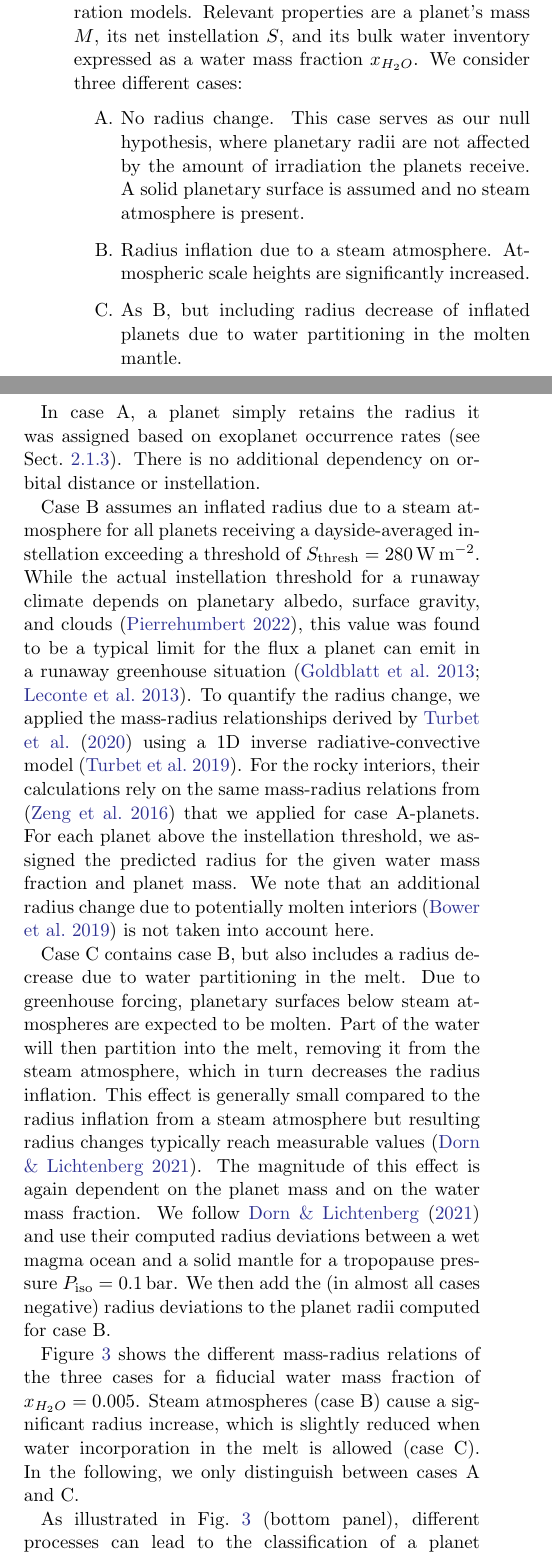
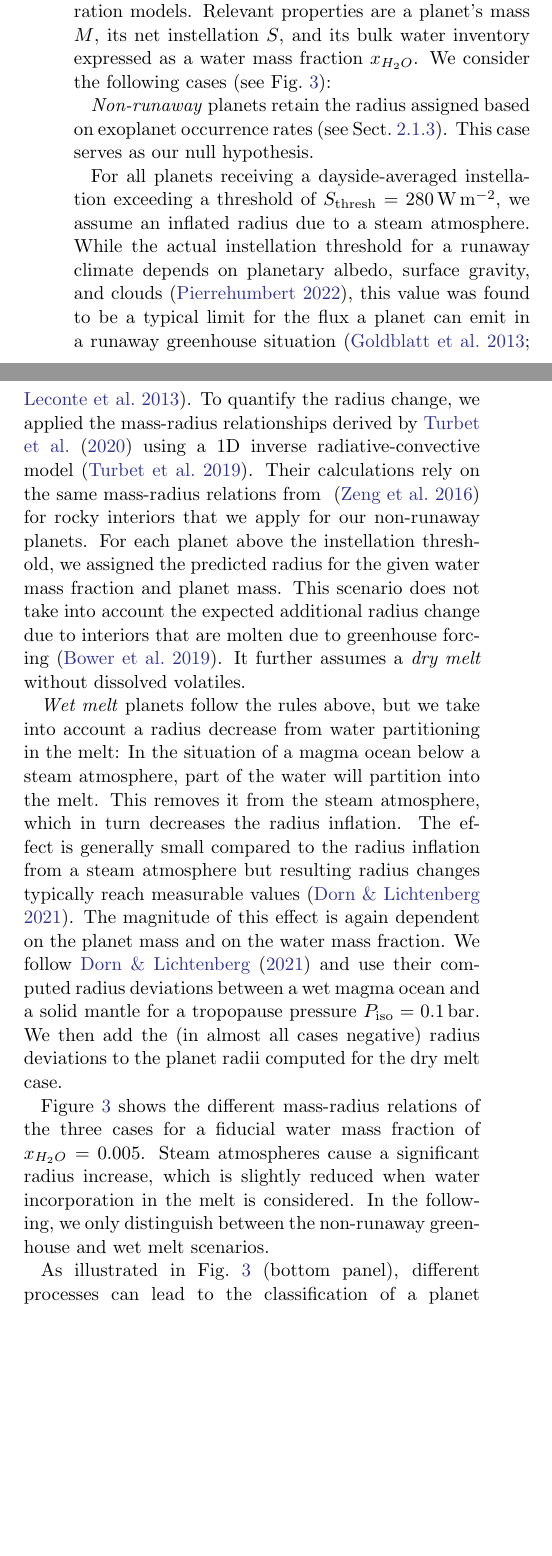
Before and after one commit to matiscke/hz-inner-edge-discontinuity, a LaTeX paper (src/tex/ms.tex): two parts of the columns of page 4 of 15, joined at a grey line, cut so that both start at the same text, the shorter picture padded with empty space. Compiled offline with pdfLaTeX; a LaTeX package or settings file that is missing is left out.

Commit message:
streamline planet categories

```diff
--- a/src/tex/ms.tex
+++ b/src/tex/ms.tex
@@ -170,41 +170,39 @@ This represents the baseline bulk density before any climate-related effects are
 
 
 
+Central to our procedure is to explore the detectability of population-level trends with future exoplanet surveys, and here the trend in question is the proposed radius discontinuity.
+To enable a quantitative assessment of this detectability, we injected the signal into the simulated planet sample before observing it with simulated surveys.
+While we search for the runaway greenhouse pattern in demographic quantities such as average planet radii, the injected changes happen on the planetary level: We changed each planet's radius based on its individual set of properties and the associated predictions from steam atmosphere and water incorporation models.
+Relevant properties are a planet's mass $M$, its net instellation $S$, and its bulk water inventory expressed as a water mass fraction $x_{H_2O}$.
+We consider the following cases (see Fig.~\ref{fig:radiusevolution}):
+%\begin{itemize}
+%\item[A.] No radius change.
+%This case serves as our null hypothesis, where planetary radii are not affected by the amount of irradiation the planets receive.
+%A solid planetary surface is assumed and no steam atmosphere is present.
+%\item[B.] Radius inflation due to a steam atmosphere.
+%Atmospheric scale heights are significantly increased.
+%\item[C.] As B, but including radius decrease of inflated planets due to water partitioning in the molten mantle.
+%\end{itemize}
 
 
+\textit{Non-runaway} planets retain the radius assigned based on exoplanet occurrence rates (see Sect.~\ref{sec:syn_planets}).
+This case serves as our null hypothesis.
 
-    Central to our procedure is to explore the detectability of population-level trends with future exoplanet surveys, and here the trend in question is the proposed radius discontinuity.
-    To enable a quantitative assessment of this detectability, we injected the signal into the simulated planet sample before observing it with simulated surveys.
-    While we search for the runaway greenhouse pattern in demographic quantities such as average planet radii, the injected changes happen on the planetary level: We changed each planet's radius based on its individual set of properties and the associated predictions from steam atmosphere and water incorporation models.
-    Relevant properties are a planet's mass $M$, its net instellation $S$, and its bulk water inventory expressed as a water mass fraction $x_{H_2O}$.
-    We consider three different cases:
-    \begin{itemize}
-   \item[A.] No radius change.
-    This case serves as our null hypothesis, where planetary radii are not affected by the amount of irradiation the planets receive.
-    A solid planetary surface is assumed and no steam atmosphere is present.
-   \item[B.] Radius inflation due to a steam atmosphere.
-    Atmospheric scale heights are significantly increased.
-   \item[C.] As B, but including radius decrease of inflated planets due to water partitioning in the molten mantle.
-    \end{itemize}
-
-
-In case~A, a planet simply retains the radius it was assigned based on exoplanet occurrence rates (see Sect.~\ref{sec:syn_planets}).
-There is no additional dependency on orbital distance or instellation.
-
-Case~B assumes an inflated radius due to a steam atmosphere for all planets receiving a dayside-averaged instellation exceeding a threshold of $S_\mathrm{thresh} = \SI{280}{\watt\per\meter\squared}$.
+For all planets receiving a dayside-averaged instellation exceeding a threshold of $S_\mathrm{thresh} = \SI{280}{\watt\per\meter\squared}$, we assume an inflated radius due to a steam atmosphere.
 While the actual instellation threshold for a runaway climate depends on planetary albedo, surface gravity, and clouds~\citep{Pierrehumbert2022}, this value was found to be a typical limit for the flux a planet can emit in a runaway greenhouse situation~\citep{Goldblatt2013,Leconte2013}.
 To quantify the radius change, we applied the mass-radius relationships derived by \citet{Turbet2020} using a 1D~inverse radiative-convective model~\citep{Turbet2019}.
-For the rocky interiors, their calculations rely on the same mass-radius relations from ~\citep{Zeng2016} that we applied for case~A-planets.
+Their calculations rely on the same mass-radius relations from ~\citep{Zeng2016} for rocky interiors that we apply for our non-runaway planets.
 For each planet above the instellation threshold, we assigned the predicted radius for the given water mass fraction and planet mass.
-We note that an additional radius change due to potentially molten interiors~\citep{Bower2019} is not taken into account here.
+This scenario does not take into account the expected additional radius change due to interiors that are molten due to greenhouse forcing~\citep{Bower2019}.
+It further assumes a \textit{dry melt} without dissolved volatiles.
 
-Case~C contains case~B, but also includes a radius decrease due to water partitioning in the melt.
-Due to greenhouse forcing, planetary surfaces below steam atmospheres are expected to be molten.
-Part of the water will then partition into the melt, removing it from the steam atmosphere, which in turn decreases the radius inflation.
-This effect is generally small compared to the radius inflation from a steam atmosphere but resulting radius changes typically reach measurable values~\citep{Dorn2021}.
+\textit{Wet melt} planets follow the rules above, but we take into account a radius decrease from water partitioning in the melt:
+In the situation of a magma ocean below a steam atmosphere, part of the water will partition into the melt.
+This removes it from the steam atmosphere, which in turn decreases the radius inflation.
+The effect is generally small compared to the radius inflation from a steam atmosphere but resulting radius changes typically reach measurable values~\citep{Dorn2021}.
 The magnitude of this effect is again dependent on the planet mass and on the water mass fraction.
 We follow \citet{Dorn2021} and use their computed radius deviations between a wet magma ocean and a solid mantle for a tropopause pressure~$P_\mathrm{iso}=\SI{0.1}{\bar}$.
-We then add the (in almost all cases negative) radius deviations to the planet radii computed for case~B.
+We then add the (in almost all cases negative) radius deviations to the planet radii computed for the dry melt case.
 
 \begin{figure}
     \begin{centering}
@@ -219,7 +217,7 @@ We then add the (in almost all cases negative) radius deviations to the planet r
     \end{centering}
 \end{figure}
 Figure~\ref{fig:radiusevolution} shows the different mass-radius relations of the three cases for a fiducial water mass fraction of $x_{H_2O}= \wrr$.
-Steam atmospheres (case~B) cause a significant radius increase, which is slightly reduced when water incorporation in the melt is allowed (case~C).
-In the following, we only distinguish between cases~A and~C.
+Steam atmospheres cause a significant radius increase, which is slightly reduced when water incorporation in the melt is considered.
+In the following, we only distinguish between the non-runaway greenhouse and wet melt scenarios.
 
 As illustrated in Fig.~\ref{fig:radiusevolution}~(bottom panel), different processes can lead to the classification of a planet into either of these categories.
```
Also changed, not shown: src/tex/ms.tex (10 more changed lines).
